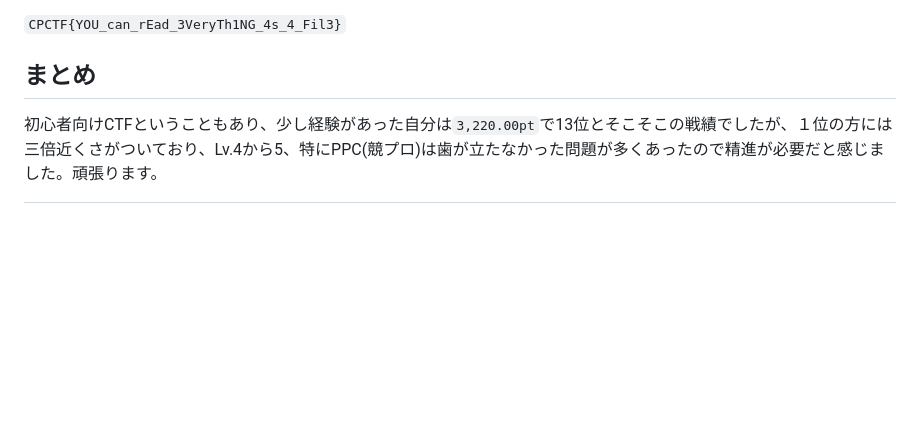
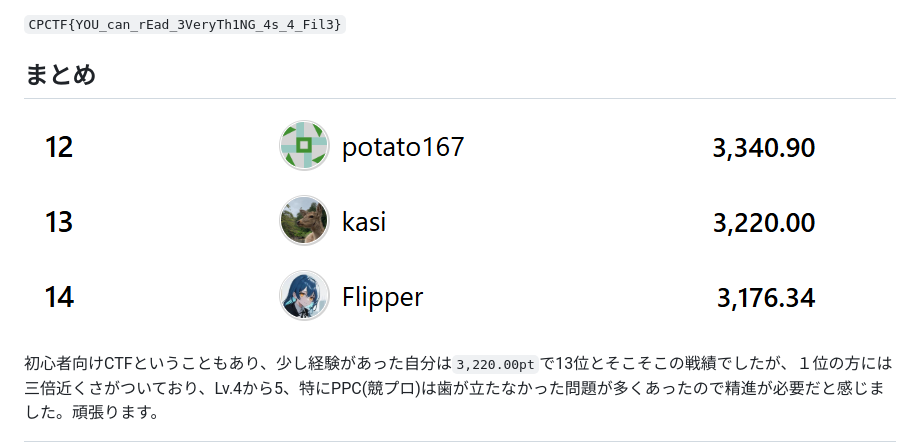
Before and after one commit to kq5y/blog, a Markdown page: posts/ctf/cpctf2025.md, the part around the change. GitHub-like rendering; pictures changed too: images/ctf/cpctf2025/result.png (added); blank space fills up the shorter version.

Commit message:
update[ctf/cpctf2025]: add result image

```diff
--- a/posts/ctf/cpctf2025.md
+++ b/posts/ctf/cpctf2025.md
@@ -482,4 +482,6 @@ Denoのバージョン`2.1.9`では`fetch`の場合のみ制限を無視でき
 
 ## まとめ
 
+![ランキング画像](../../images/ctf/cpctf2025/result.png "ランキング画像")
+
 初心者向けCTFということもあり、少し経験があった自分は`3,220.00pt`で13位とそこそこの戦績でしたが、１位の方には三倍近くさがついており、Lv.4から5、特にPPC(競プロ)は歯が立たなかった問題が多くあったので精進が必要だと感じました。頑張ります。
```
